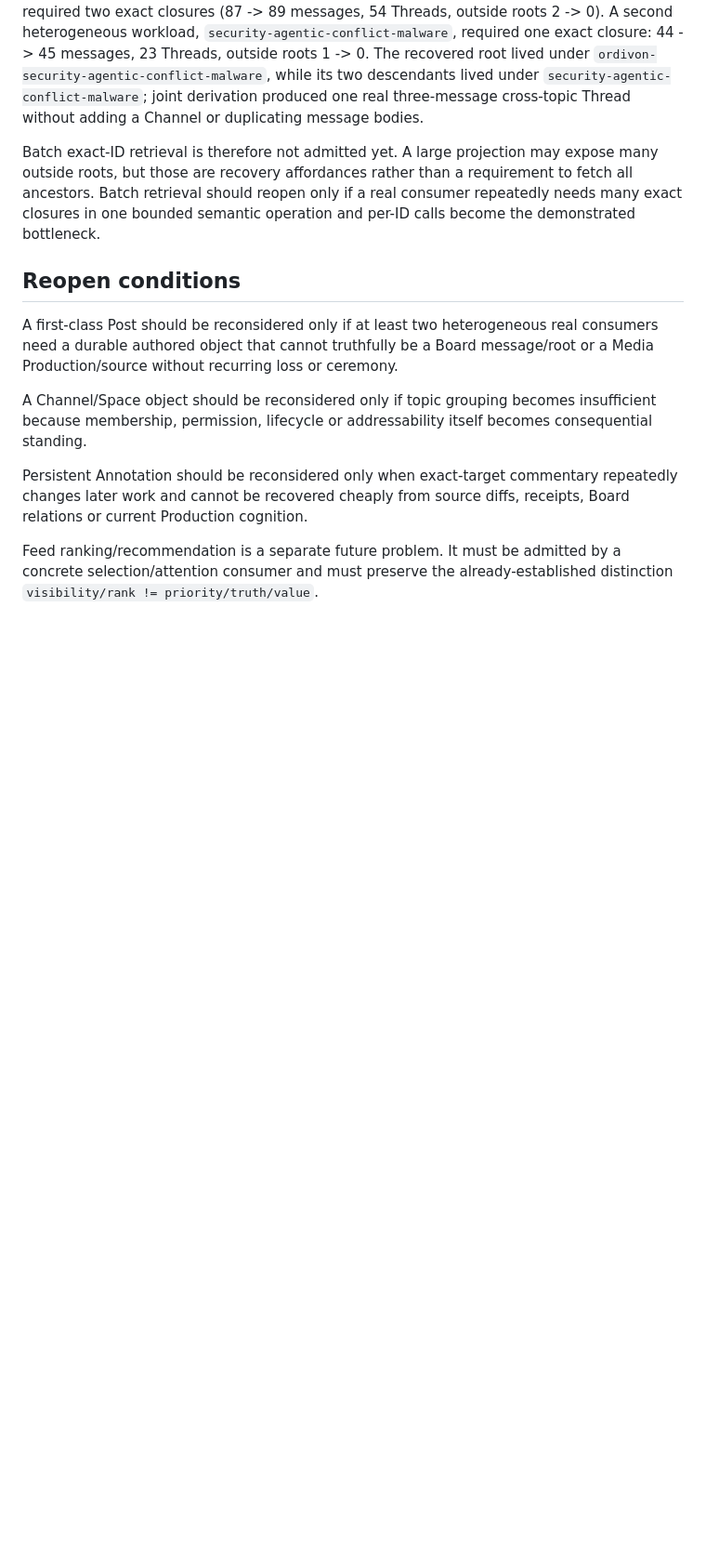
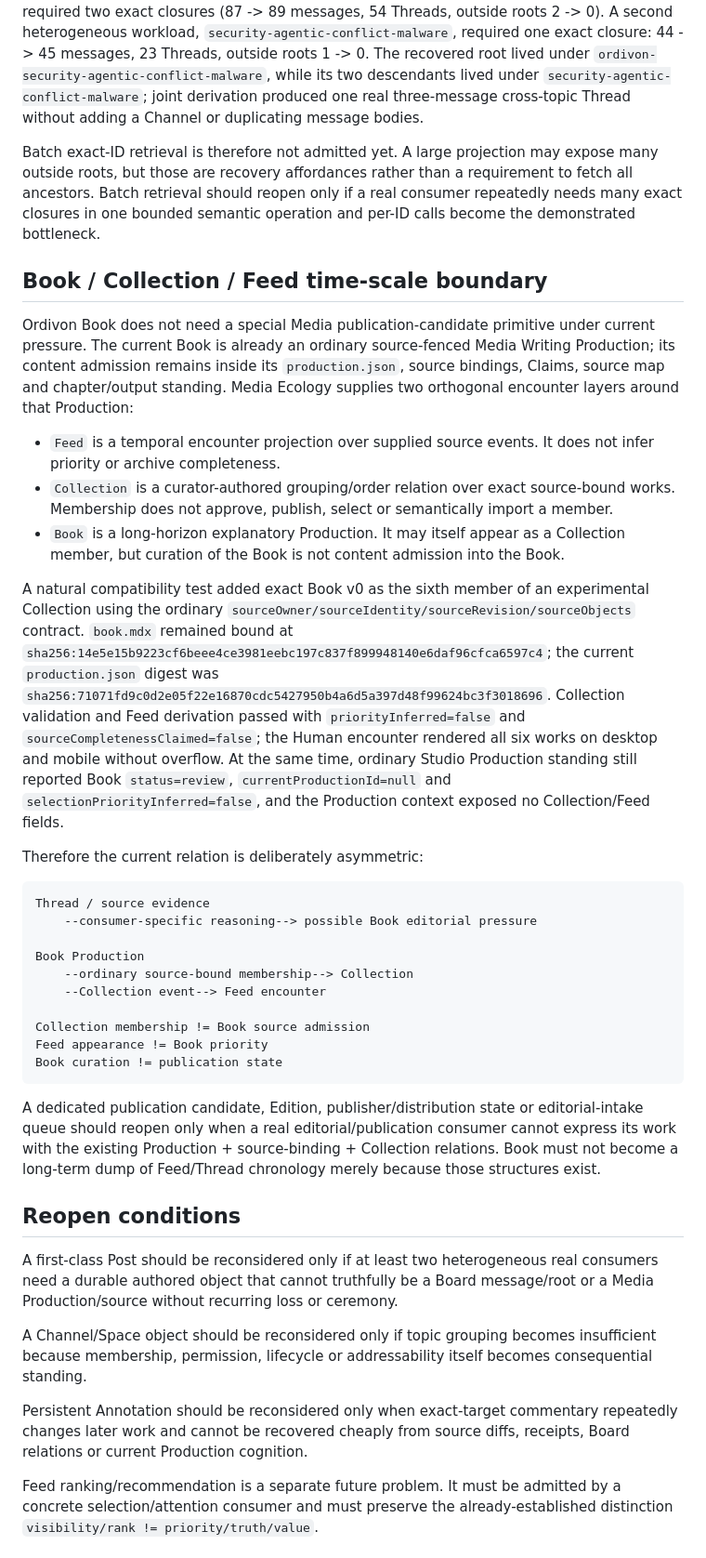
Before and after one commit to ordivon-org/ordivon-media, a Markdown page: docs/media-ecology.md, the part around the change. Shown at 93% size. GitHub-like rendering; blank space fills up the shorter version.

Commit message:
Separate Book curation from content admission
Signed-off-by: xzh <235796628+zycxfyh@users.noreply.github.com>

````diff
--- a/docs/media-ecology.md
+++ b/docs/media-ecology.md
@@ -151,6 +151,33 @@ This keeps source authority with Host, prevents topic filters from becoming conv
 
 Batch exact-ID retrieval is therefore not admitted yet. A large projection may expose many outside roots, but those are recovery affordances rather than a requirement to fetch all ancestors. Batch retrieval should reopen only if a real consumer repeatedly needs many exact closures in one bounded semantic operation and per-ID calls become the demonstrated bottleneck.
 
+## Book / Collection / Feed time-scale boundary
+
+Ordivon Book does not need a special Media publication-candidate primitive under current pressure. The current Book is already an ordinary source-fenced Media Writing Production; its content admission remains inside its `production.json`, source bindings, Claims, source map and chapter/output standing. Media Ecology supplies two orthogonal encounter layers around that Production:
+
+- `Feed` is a temporal encounter projection over supplied source events. It does not infer priority or archive completeness.
+- `Collection` is a curator-authored grouping/order relation over exact source-bound works. Membership does not approve, publish, select or semantically import a member.
+- `Book` is a long-horizon explanatory Production. It may itself appear as a Collection member, but curation of the Book is not content admission into the Book.
+
+A natural compatibility test added exact Book v0 as the sixth member of an experimental Collection using the ordinary `sourceOwner/sourceIdentity/sourceRevision/sourceObjects` contract. `book.mdx` remained bound at `sha256:14e5e15b9223cf6beee4ce3981eebc197c837f899948140e6daf96cfca6597c4`; the current `production.json` digest was `sha256:71071fd9c0d2e05f22e16870cdc5427950b4a6d5a397d48f99624bc3f3018696`. Collection validation and Feed derivation passed with `priorityInferred=false` and `sourceCompletenessClaimed=false`; the Human encounter rendered all six works on desktop and mobile without overflow. At the same time, ordinary Studio Production standing still reported Book `status=review`, `currentProductionId=null` and `selectionPriorityInferred=false`, and the Production context exposed no Collection/Feed fields.
+
+Therefore the current relation is deliberately asymmetric:
+
+```text
+Thread / source evidence
+    --consumer-specific reasoning--> possible Book editorial pressure
+
+Book Production
+    --ordinary source-bound membership--> Collection
+    --Collection event--> Feed encounter
+
+Collection membership != Book source admission
+Feed appearance != Book priority
+Book curation != publication state
+```
+
+A dedicated publication candidate, Edition, publisher/distribution state or editorial-intake queue should reopen only when a real editorial/publication consumer cannot express its work with the existing Production + source-binding + Collection relations. Book must not become a long-term dump of Feed/Thread chronology merely because those structures exist.
+
 ## Reopen conditions
 
 A first-class Post should be reconsidered only if at least two heterogeneous real consumers need a durable authored object that cannot truthfully be a Board message/root or a Media Production/source without recurring loss or ceremony.
````
